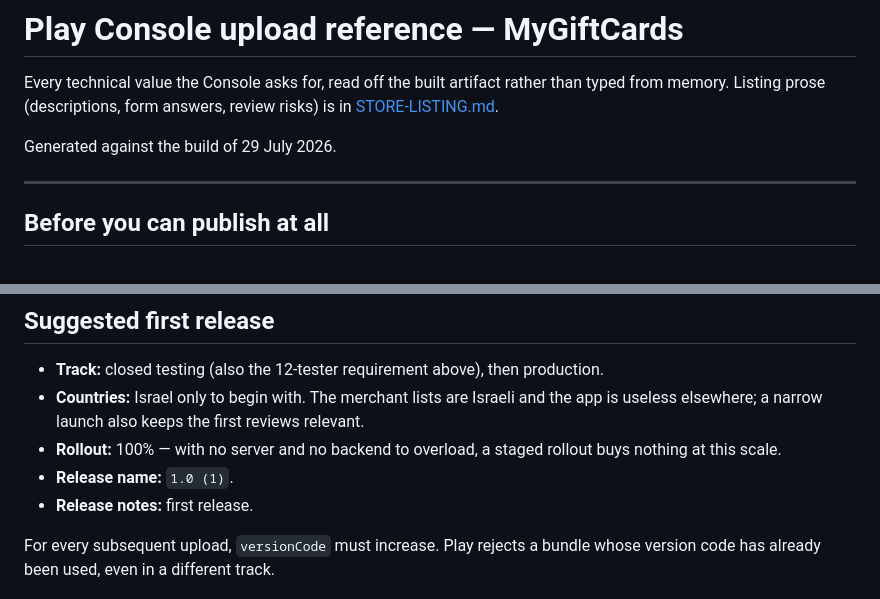
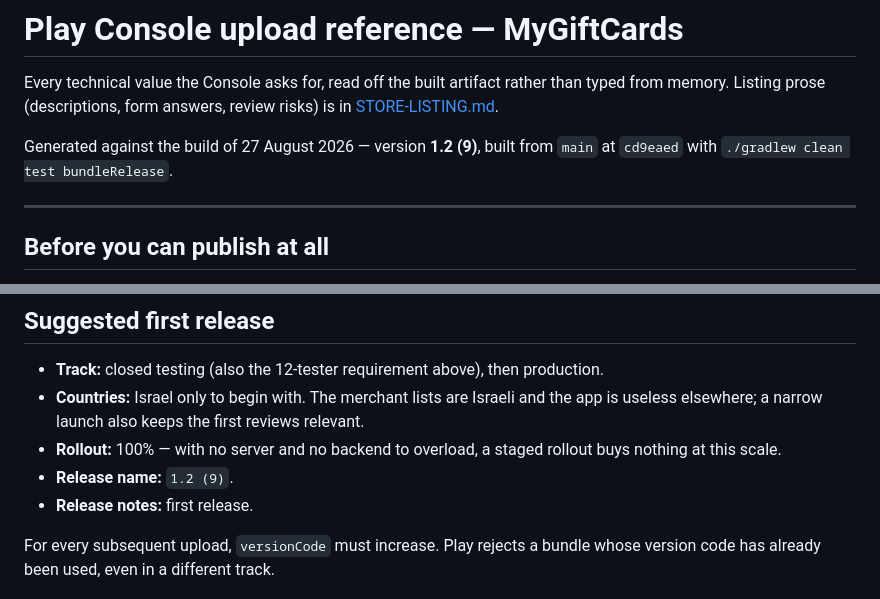
Before and after one commit to naveh92/MyCards, a Markdown page: play/UPLOAD-REFERENCE.md, 2 parts joined by grey strips. Drawn GitHub-style.

```diff
--- a/play/UPLOAD-REFERENCE.md
+++ b/play/UPLOAD-REFERENCE.md
@@ -4,7 +4,8 @@ Every technical value the Console asks for, read off the built artifact rather t
 from memory. Listing prose (descriptions, form answers, review risks) is in
 [STORE-LISTING.md](STORE-LISTING.md).
 
-Generated against the build of 29 July 2026.
+Generated against the build of 27 August 2026 — version **1.2 (9)**, built from `main`
+at `cd9eaed` with `./gradlew clean test bundleRelease`.
 
 ---
 
@@ -191,7 +197,7 @@ filename, the certificate's `OU`/`O` fields, the `com.mycards` Java namespace an
   useless elsewhere; a narrow launch also keeps the first reviews relevant.
 - **Rollout:** 100% — with no server and no backend to overload, a staged rollout buys
   nothing at this scale.
-- **Release name:** `1.0 (1)`.
+- **Release name:** `1.2 (9)`.
 - **Release notes:** first release.
 
 For every subsequent upload, `versionCode` must increase. Play rejects a bundle whose
```
Also changed, not shown: other parts of play/UPLOAD-REFERENCE.md (+10 -5 lines).
